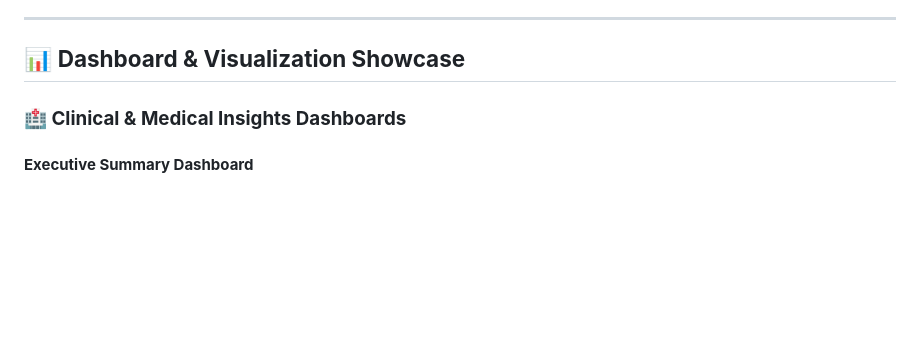
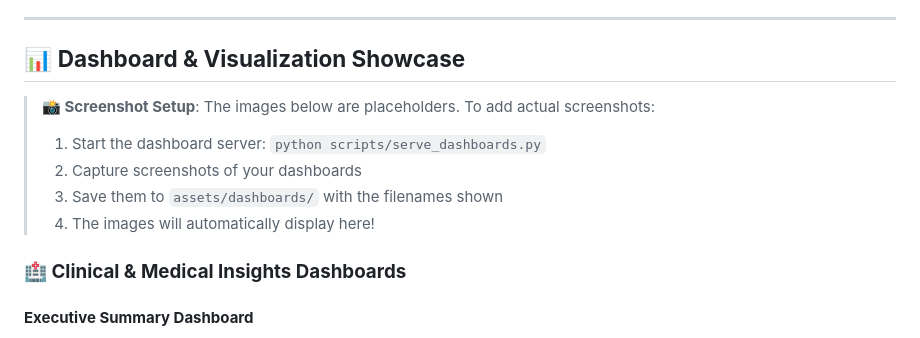
Before and after one commit to Muh76/diabetes-readmission-prediction, a Markdown page: README.md, the part around one of its changes. GitHub-like rendering; blank space fills up the shorter version.

Commit message:
Add screenshot infrastructure and placeholder images in README

```diff
--- a/README.md
+++ b/README.md
@@ -80,6 +80,12 @@ curl http://localhost:8000/health
 
 ## 📊 **Dashboard & Visualization Showcase**
 
+> **📸 Screenshot Setup**: The images below are placeholders. To add actual screenshots:
+> 1. Start the dashboard server: `python scripts/serve_dashboards.py`
+> 2. Capture screenshots of your dashboards
+> 3. Save them to `assets/dashboards/` with the filenames shown
+> 4. The images will automatically display here!
+
 ### **🏥 Clinical & Medical Insights Dashboards**
 
 #### **Executive Summary Dashboard**
```
Also changed, not shown: other parts of README.md (+5 -0 lines), assets/dashboards/README.md (added, +84 -0 lines).
